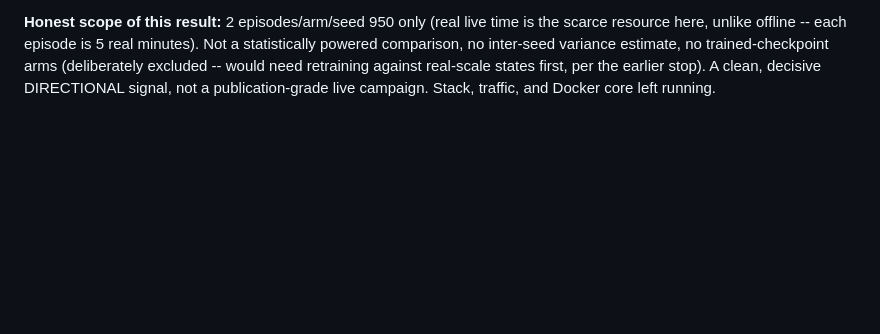
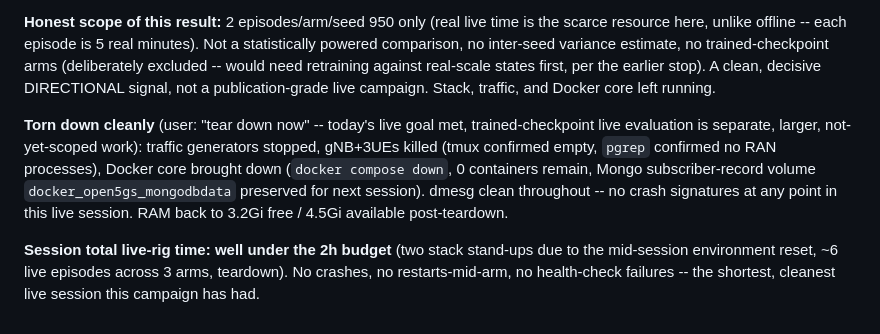
Before and after one commit to TU0381584/2607A, a Markdown page: experiments/CAMPAIGN_LOG.md, the part around the change. Rendered like a GitHub page; blank space fills up the shorter version.

Commit message:
Live session teardown: clean, no crashes, well under the 2h budget
Traffic stopped, gNB+3UEs killed, Docker core brought down (Mongo
subscriber-record volume preserved). dmesg clean throughout the entire
live session -- shortest, cleanest live session this campaign has had.

Co-Authored-By: Claude Sonnet 5 <noreply@anthropic.com>

```diff
--- a/experiments/CAMPAIGN_LOG.md
+++ b/experiments/CAMPAIGN_LOG.md
@@ -1690,3 +1690,17 @@ excluded -- would need retraining against real-scale states first, per
 the earlier stop). A clean, decisive DIRECTIONAL signal, not a
 publication-grade live campaign. Stack, traffic, and Docker core left
 running.
+
+**Torn down cleanly** (user: "tear down now" -- today's live goal met,
+trained-checkpoint live evaluation is separate, larger, not-yet-scoped
+work): traffic generators stopped, gNB+3UEs killed (tmux confirmed
+empty, `pgrep` confirmed no RAN processes), Docker core brought down
+(`docker compose down`, 0 containers remain, Mongo subscriber-record
+volume `docker_open5gs_mongodbdata` preserved for next session). dmesg
+clean throughout -- no crash signatures at any point in this live
+session. RAM back to 3.2Gi free / 4.5Gi available post-teardown.
+
+**Session total live-rig time: well under the 2h budget** (two stack
+stand-ups due to the mid-session environment reset, ~6 live episodes
+across 3 arms, teardown). No crashes, no restarts-mid-arm, no health-check
+failures -- the shortest, cleanest live session this campaign has had.
```
